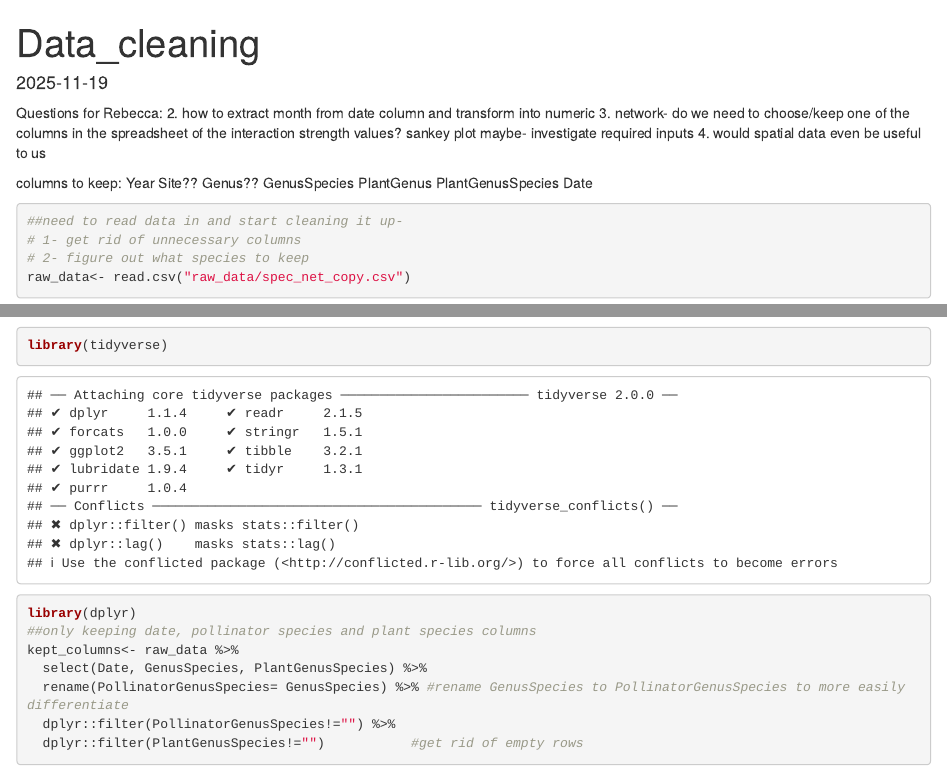
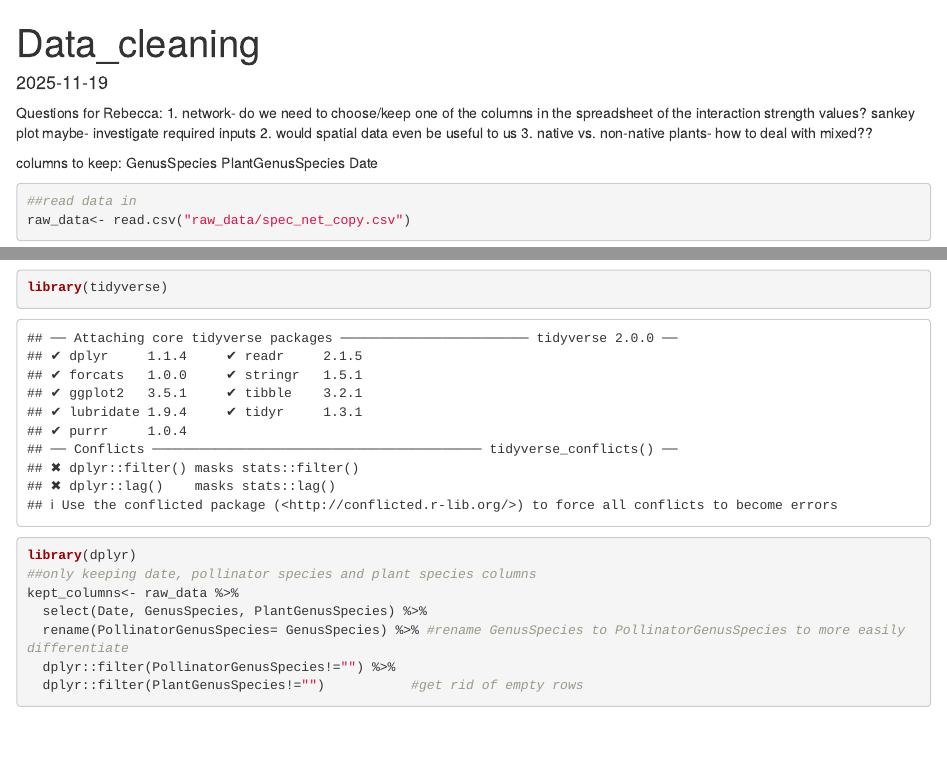
Before and after one commit to JordynnR/HJ_plant_pollinator_interactions_JR_and_LL, an R Markdown document (Data_Cleaning.Rmd): the page in a window 1100 px wide, from its top, and a second part further down, joined at a grey line. Rendered offline with R 4.5, knitr and Pandoc, with nearby package versions; some code elsewhere in the file could not run offline.

Commit message:
org: cleaned up earlier language and added another question for Rebecca

````diff
--- a/Data_Cleaning.Rmd
+++ b/Data_Cleaning.Rmd
@@ -5,24 +5,18 @@
 ---
 
 Questions for Rebecca:
-2. how to extract month from date column and transform into numeric
-3. network- do we need to choose/keep one of the columns in the spreadsheet of the interaction strength values? sankey plot maybe- investigate required inputs
-4. would spatial data even be useful to us
+1. network- do we need to choose/keep one of the columns in the spreadsheet of the interaction strength values? sankey plot maybe- investigate required inputs
+2. would spatial data even be useful to us
+3. native vs. non-native plants- how to deal with mixed??
 
 
 columns to keep:
-Year
-Site??
-Genus??
 GenusSpecies
-PlantGenus
 PlantGenusSpecies
 Date
 
 ```{r}
-##need to read data in and start cleaning it up-
-# 1- get rid of unnecessary columns
-# 2- figure out what species to keep
+##read data in
 raw_data<- read.csv("raw_data/spec_net_copy.csv")
 
 ```
````
